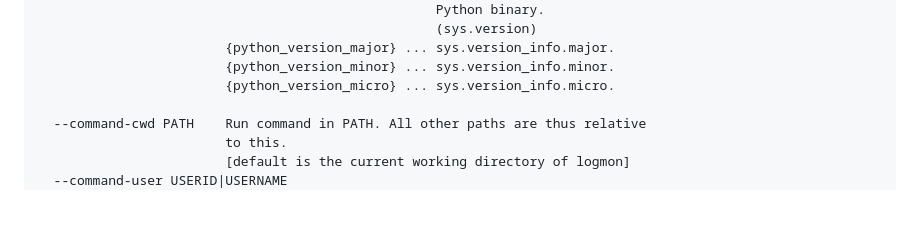
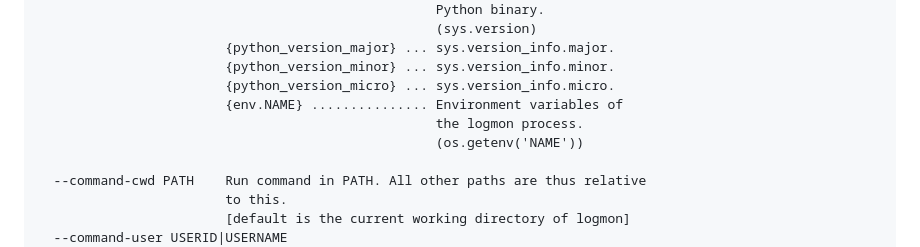
Before and after one commit to panzi/logmon, a Markdown page: README.md, the part around the change. Drawn GitHub-style; blank space fills up the shorter version.

Commit message:
README++

```diff
--- a/README.md
+++ b/README.md
@@ -372,6 +372,9 @@ Usage: logmon.py [-h] [-v] [--license] [--config PATH]
                         {python_version_major} ... sys.version_info.major.
                         {python_version_minor} ... sys.version_info.minor.
                         {python_version_micro} ... sys.version_info.micro.
+                        {env.NAME} ............... Environment variables of
+                                                   the logmon process.
+                                                   (os.getenv('NAME'))
 
   --command-cwd PATH    Run command in PATH. All other paths are thus relative
                         to this.
```
